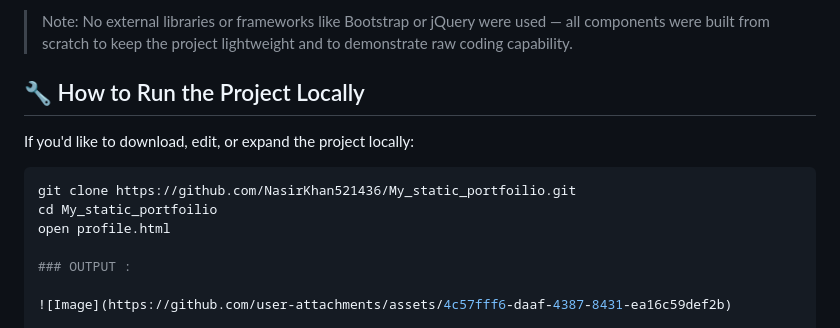
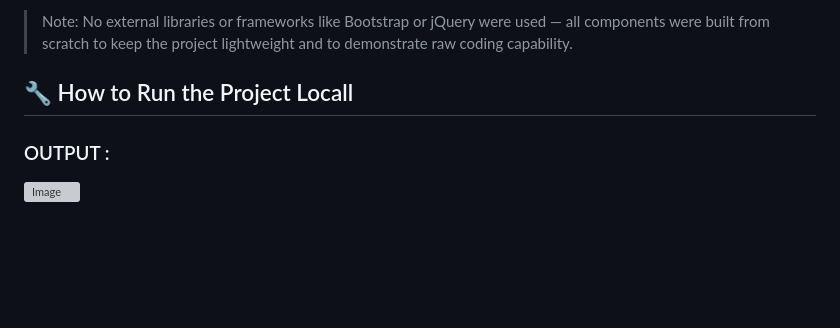
Before and after one commit to NasirKhan521436/My_static_portfoilio, a Markdown page: README.md, the part around the change. Drawn GitHub-style; blank space fills up the shorter version; grey boxes are pictures that could not be loaded.

````diff
--- a/README.md
+++ b/README.md
@@ -42,14 +42,7 @@ By keeping the portfolio static (no server-side logic), load times are fast and
 
 > Note: No external libraries or frameworks like Bootstrap or jQuery were used — all components were built from scratch to keep the project lightweight and to demonstrate raw coding capability.
 
-## 🔧 How to Run the Project Locally
-
-If you'd like to download, edit, or expand the project locally:
-
-```bash
-git clone https://github.com/NasirKhan521436/My_static_portfoilio.git
-cd My_static_portfoilio
-open profile.html
+## 🔧 How to Run the Project Locall
 
 ### OUTPUT :
 
````
